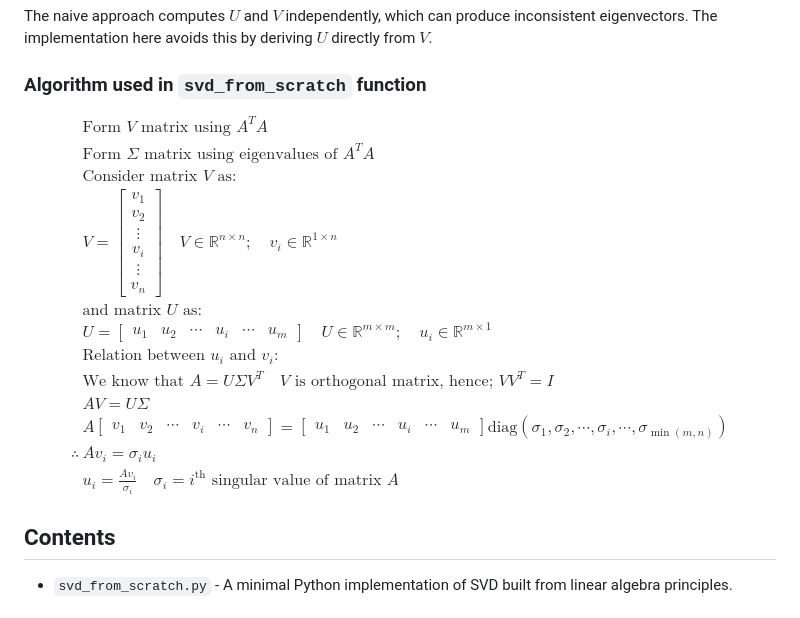
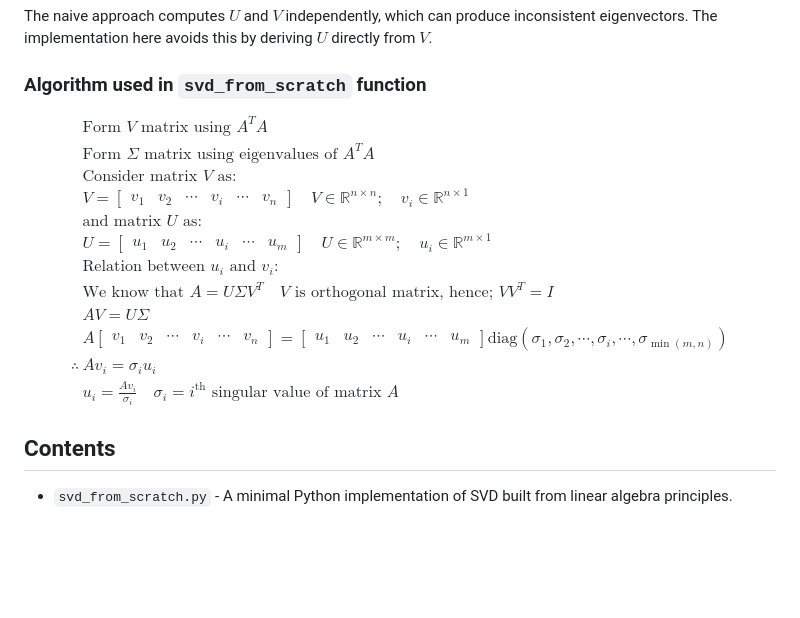
Before and after one commit to OjasRane/Singular-Value-Decomposition, a Markdown page: mathematical_foundation/README.md, the part around the change. Drawn GitHub-style; blank space fills up the shorter version.

Commit message:
Fix formatting of matrix V in README.md

```diff
--- a/mathematical_foundation/README.md
+++ b/mathematical_foundation/README.md
@@ -10,7 +10,7 @@ $$\begin{aligned}
 &\text{Form }V\text{ matrix using }A^{T}A\\
 &\text{Form }\Sigma\text{ matrix using eigenvalues of }A^{T}A\\
 &\text{Consider matrix }V\text{ as:}\\
-&V=\begin{bmatrix}v_{1}\\v_{2}\\\vdots\\v_{i}\\\vdots\\v_{n}\end{bmatrix}\quad V\in\mathbb{R}^{n\times n};\quad v_{i}\in\mathbb{R}^{1\times n}\\
+&V=\begin{bmatrix}v_{1}&v_{2}&\cdots&v_{i}&\cdots&v_{n}\end{bmatrix}\quad V\in\mathbb{R}^{n\times n};\quad v_{i}\in\mathbb{R}^{n\times1}\\
 &\text{and matrix }U\text{ as:}\\
 &U=\begin{bmatrix}u_{1}&u_{2}&\cdots&u_{i}&\cdots&u_{m}\end{bmatrix}\quad U\in\mathbb{R}^{m\times m};\quad u_{i}\in\mathbb{R}^{m\times1}\\
 &\text{Relation between }u_{i}\text{ and }v_{i}:\\
```
